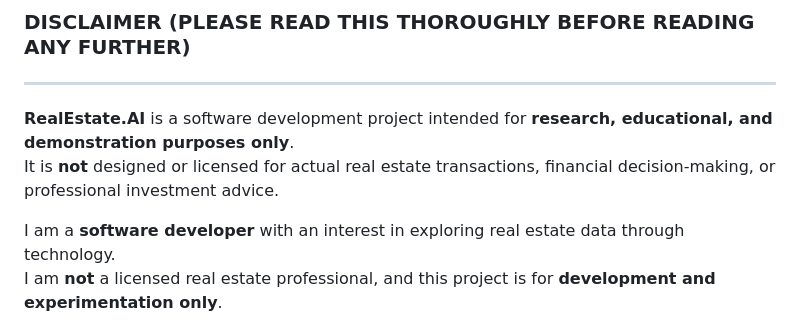
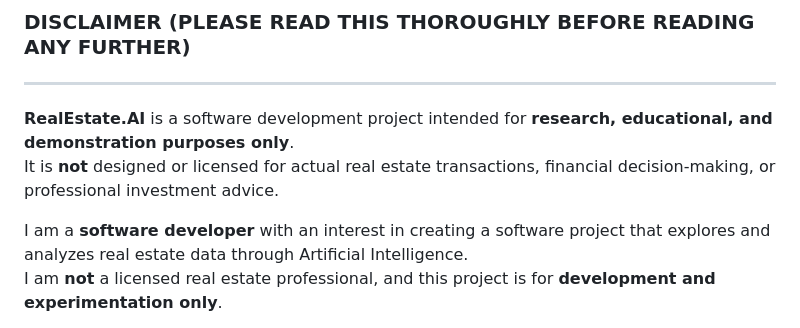
Before and after one commit to WarrenDev4/RealEstate.AI, a Markdown page: README.md, the part around the change. Rendered like a GitHub page.

```diff
--- a/README.md
+++ b/README.md
@@ -9,7 +9,7 @@ The real estate market is complex, often with vast amounts of unstructured and f
 **RealEstate.AI** is a software development project intended for **research, educational, and demonstration purposes only**.
 It is **not** designed or licensed for actual real estate transactions, financial decision-making, or professional investment advice.
 
-I am a **software developer** with an interest in exploring real estate data through technology.
+I am a **software developer** with an interest in creating a software project that explores and analyzes real estate data through Artificial Intelligence.
 I am **not** a licensed real estate professional, and this project is for **development and experimentation only**.
 
 The data and insights provided are based on **available public or test data** and should **not** be relied upon for real-world real estate decisions.
```
